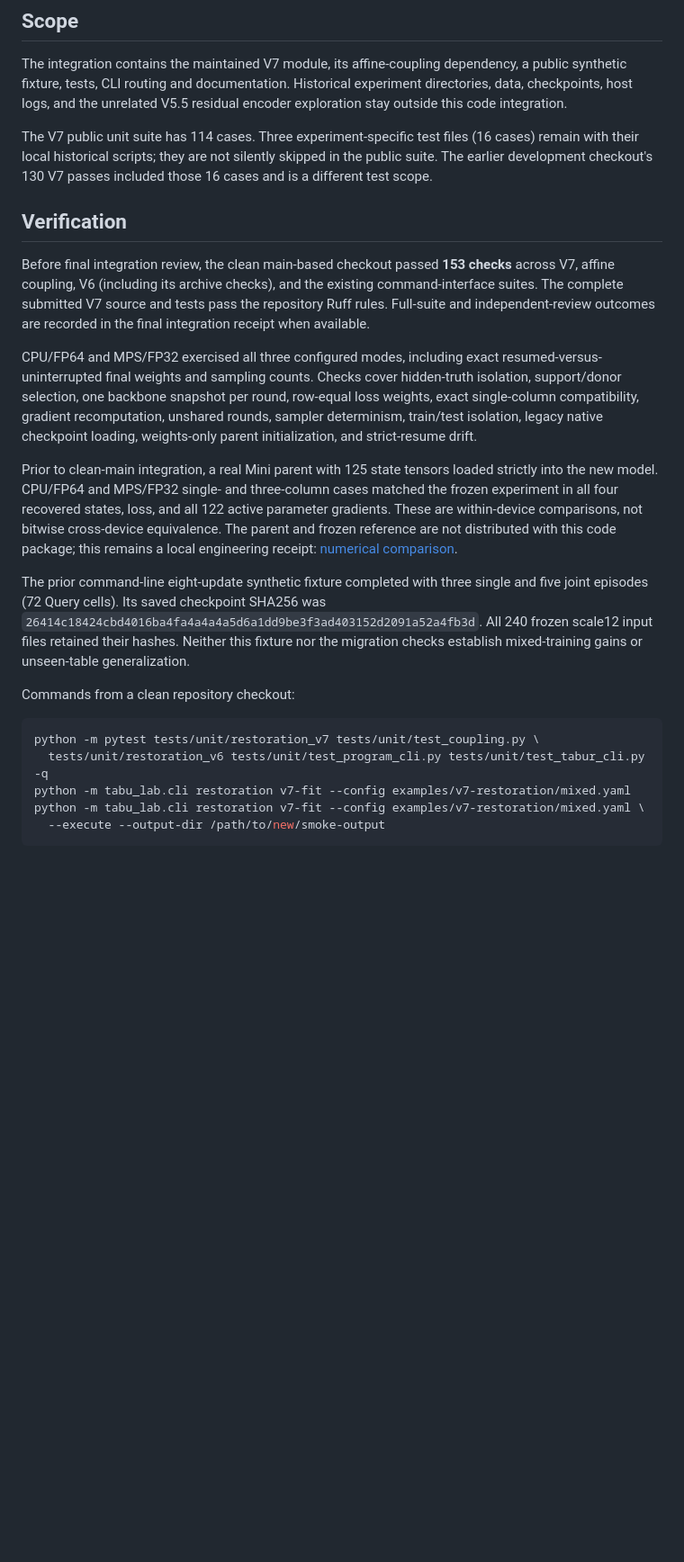
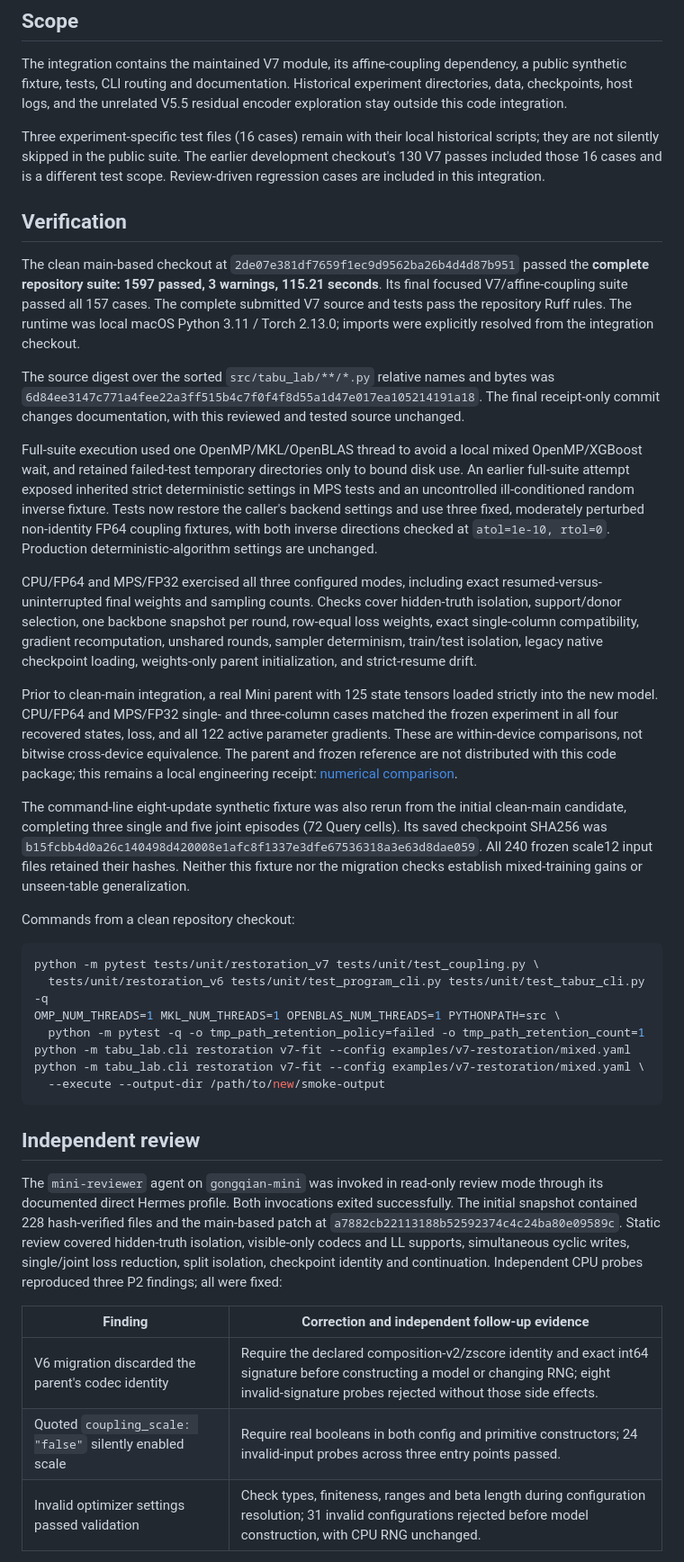
Before and after one commit to 1587causalai/TabU-lab, a Markdown page: docs/reviews/v7-restoration-modes-20261003.md, the part around one of its changes. Shown at 90% size. Drawn GitHub-style; blank space fills up the shorter version.

Commit message:
docs(v7): record full regression and independent review

````diff
--- a/docs/reviews/v7-restoration-modes-20261003.md
+++ b/docs/reviews/v7-restoration-modes-20261003.md
@@ -13,18 +13,32 @@ a public synthetic fixture, tests, CLI routing and documentation. Historical
 experiment directories, data, checkpoints, host logs, and the unrelated V5.5
 residual encoder exploration stay outside this code integration.
 
-The V7 public unit suite has 114 cases. Three experiment-specific test files
-(16 cases) remain with their local historical scripts; they are not silently
-skipped in the public suite. The earlier development checkout's 130 V7 passes
-included those 16 cases and is a different test scope.
+Three experiment-specific test files (16 cases) remain with their local historical
+scripts; they are not silently skipped in the public suite. The earlier development
+checkout's 130 V7 passes included those 16 cases and is a different test scope.
+Review-driven regression cases are included in this integration.
 
 ## Verification
 
-Before final integration review, the clean main-based checkout passed **153
-checks** across V7, affine coupling, V6 (including its archive checks), and the
-existing command-interface suites. The complete submitted V7 source and tests
-pass the repository Ruff rules. Full-suite and independent-review outcomes are
-recorded in the final integration receipt when available.
+The clean main-based checkout at
+`2de07e381df7659f1ec9d9562ba26b4d4d87b951` passed the **complete repository suite:
+1597 passed, 3 warnings, 115.21 seconds**. Its final focused V7/affine-coupling
+suite passed all 157 cases. The complete submitted V7 source and tests pass
+the repository Ruff rules. The runtime was local macOS Python 3.11 / Torch 2.13.0;
+imports were explicitly resolved from the integration checkout.
+
+The source digest over the sorted `src/tabu_lab/**/*.py` relative names and bytes
+was `6d84ee3147c771a4fee22a3ff515b4c7f0f4f8d55a1d47e017ea105214191a18`.
+The final receipt-only commit changes documentation, with this reviewed and
+tested source unchanged.
+
+Full-suite execution used one OpenMP/MKL/OpenBLAS thread to avoid a local mixed
+OpenMP/XGBoost wait, and retained failed-test temporary directories only to bound
+disk use. An earlier full-suite attempt exposed inherited strict deterministic
+settings in MPS tests and an uncontrolled ill-conditioned random inverse fixture.
+Tests now restore the caller's backend settings and use three fixed, moderately
+perturbed non-identity FP64 coupling fixtures, with both inverse directions checked
+at `atol=1e-10, rtol=0`. Production deterministic-algorithm settings are unchanged.
 
 CPU/FP64 and MPS/FP32 exercised all three configured modes, including exact
 resumed-versus-uninterrupted final weights and sampling counts. Checks cover
@@ -41,9 +55,10 @@ cross-device equivalence. The parent and frozen reference are not distributed
 with this code package; this remains a local engineering receipt:
 [numerical comparison](v7-restoration-modes-20261003-parity.json).
 
-The prior command-line eight-update synthetic fixture completed with three single
-and five joint episodes (72 Query cells). Its saved checkpoint SHA256 was
-`26414c18424cbd4016ba4fa4a4a4a5d6a1dd9be3f3ad403152d2091a52a4fb3d`.
+The command-line eight-update synthetic fixture was also rerun from the initial
+clean-main candidate, completing three single and five joint episodes (72 Query
+cells). Its saved checkpoint SHA256 was
+`b15fcbb4d0a26c140498d420008e1afc8f1337e3dfe67536318a3e63d8dae059`.
 All 240 frozen scale12 input files retained their hashes. Neither this fixture nor
 the migration checks establish mixed-training gains or unseen-table generalization.
 
@@ -52,8 +67,26 @@ Commands from a clean repository checkout:
 ```bash
 python -m pytest tests/unit/restoration_v7 tests/unit/test_coupling.py \
   tests/unit/restoration_v6 tests/unit/test_program_cli.py tests/unit/test_tabur_cli.py -q
+OMP_NUM_THREADS=1 MKL_NUM_THREADS=1 OPENBLAS_NUM_THREADS=1 PYTHONPATH=src \
+  python -m pytest -q -o tmp_path_retention_policy=failed -o tmp_path_retention_count=1
 python -m tabu_lab.cli restoration v7-fit --config examples/v7-restoration/mixed.yaml
 python -m tabu_lab.cli restoration v7-fit --config examples/v7-restoration/mixed.yaml \
   --execute --output-dir /path/to/new/smoke-output
 ```
 
+## Independent review
+
+The `mini-reviewer` agent on `gongqian-mini` was invoked in read-only review mode
+through its documented direct Hermes profile. Both invocations exited successfully.
+The initial snapshot contained 228 hash-verified files and the main-based patch at
+`a7882cb22113188b52592374c4c24ba80e09589c`. Static review covered hidden-truth
+isolation, visible-only codecs and LL supports, simultaneous cyclic writes,
+single/joint loss reduction, split isolation, checkpoint identity and continuation.
+Independent CPU probes reproduced three P2 findings; all were fixed:
+
+| Finding | Correction and independent follow-up evidence |
+| --- | --- |
+| V6 migration discarded the parent's codec identity | Require the declared composition-v2/zscore identity and exact int64 signature before constructing a model or changing RNG; eight invalid-signature probes rejected without those side effects. |
+| Quoted `coupling_scale: "false"` silently enabled scale | Require real booleans in both config and primitive constructors; 24 invalid-input probes across three entry points passed. |
+| Invalid optimizer settings passed validation | Check types, finiteness, ranges and beta length during configuration resolution; 31 invalid configurations rejected before model construction, with CPU RNG unchanged. |
+
````
Also changed, not shown: other parts of docs/reviews/v7-restoration-modes-20261003.md (+14 -0 lines).
